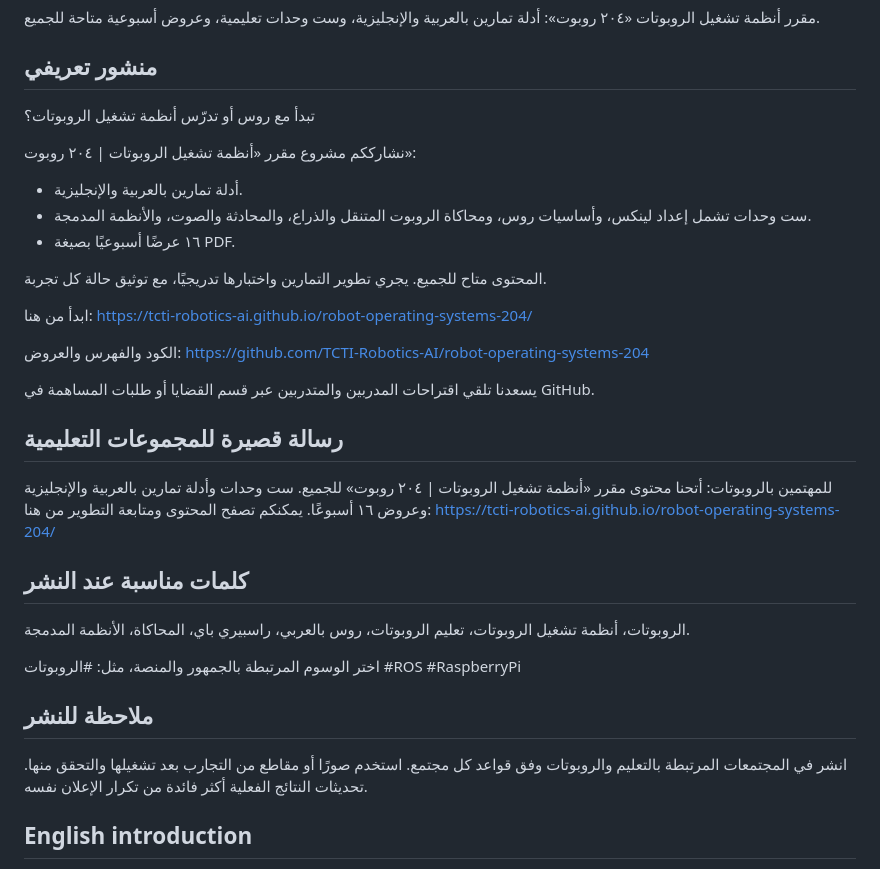
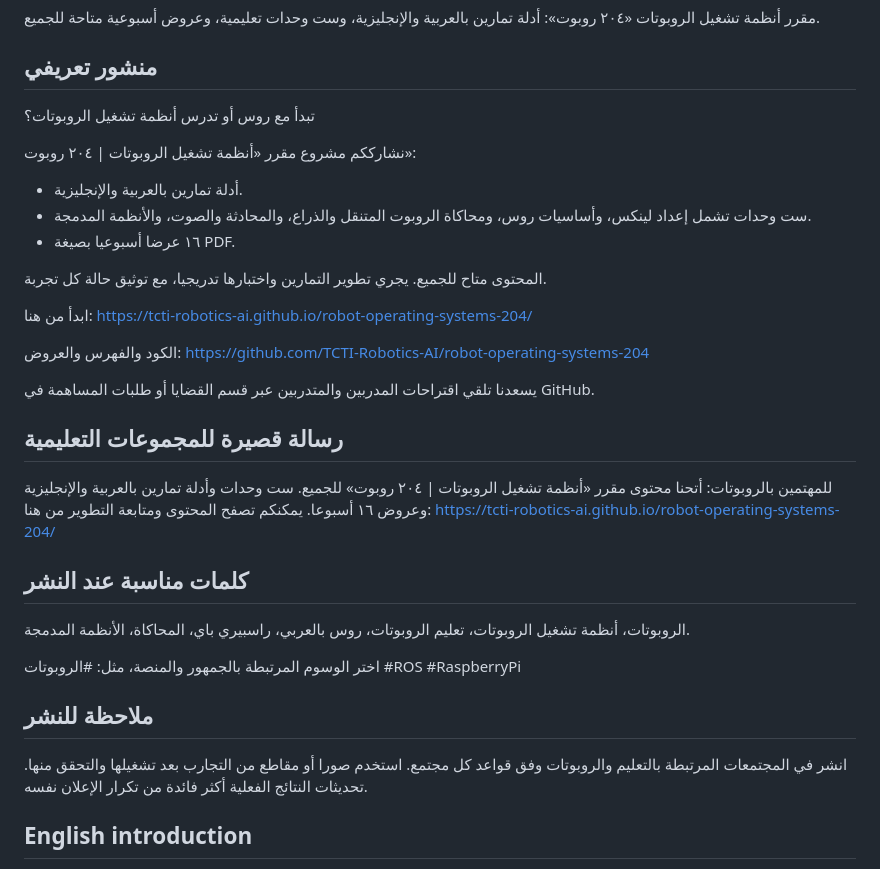
Before and after one commit to TCTI-Robotics-AI/robot-operating-systems-204, a Markdown page: docs/share.md, the part around the change. GitHub-like rendering.

Commit message:
Remove Arabic vowel marks from public copy

```diff
--- a/docs/share.md
+++ b/docs/share.md
@@ -10,15 +10,15 @@
 
 ## منشور تعريفي
 
-تبدأ مع روس أو تدرّس أنظمة تشغيل الروبوتات؟
+تبدأ مع روس أو تدرس أنظمة تشغيل الروبوتات؟
 
 نشارككم مشروع مقرر «أنظمة تشغيل الروبوتات | ٢٠٤ روبوت»:
 
 - أدلة تمارين بالعربية والإنجليزية.
 - ست وحدات تشمل إعداد لينكس، وأساسيات روس، ومحاكاة الروبوت المتنقل والذراع، والمحادثة والصوت، والأنظمة المدمجة.
-- ١٦ عرضًا أسبوعيًا بصيغة PDF.
+- ١٦ عرضا أسبوعيا بصيغة PDF.
 
-المحتوى متاح للجميع. يجري تطوير التمارين واختبارها تدريجيًا، مع توثيق حالة كل تجربة.
+المحتوى متاح للجميع. يجري تطوير التمارين واختبارها تدريجيا، مع توثيق حالة كل تجربة.
 
 ابدأ من هنا: https://tcti-robotics-ai.github.io/robot-operating-systems-204/
 
@@ -28,7 +28,7 @@
 
 ## رسالة قصيرة للمجموعات التعليمية
 
-للمهتمين بالروبوتات: أتحنا محتوى مقرر «أنظمة تشغيل الروبوتات | ٢٠٤ روبوت» للجميع. ست وحدات وأدلة تمارين بالعربية والإنجليزية وعروض ١٦ أسبوعًا. يمكنكم تصفح المحتوى ومتابعة التطوير من هنا:
+للمهتمين بالروبوتات: أتحنا محتوى مقرر «أنظمة تشغيل الروبوتات | ٢٠٤ روبوت» للجميع. ست وحدات وأدلة تمارين بالعربية والإنجليزية وعروض ١٦ أسبوعا. يمكنكم تصفح المحتوى ومتابعة التطوير من هنا:
 https://tcti-robotics-ai.github.io/robot-operating-systems-204/
 
 ## كلمات مناسبة عند النشر
@@ -39,7 +39,7 @@ https://tcti-robotics-ai.github.io/robot-operating-systems-204/
 
 ## ملاحظة للنشر
 
-انشر في المجتمعات المرتبطة بالتعليم والروبوتات وفق قواعد كل مجتمع. استخدم صورًا أو مقاطع من التجارب بعد تشغيلها والتحقق منها. تحديثات النتائج الفعلية أكثر فائدة من تكرار الإعلان نفسه.
+انشر في المجتمعات المرتبطة بالتعليم والروبوتات وفق قواعد كل مجتمع. استخدم صورا أو مقاطع من التجارب بعد تشغيلها والتحقق منها. تحديثات النتائج الفعلية أكثر فائدة من تكرار الإعلان نفسه.
 
 </div>
 
```
